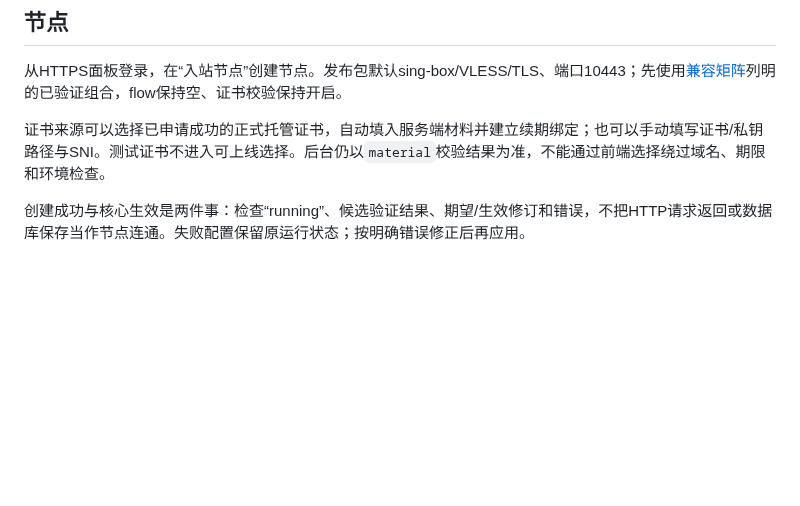
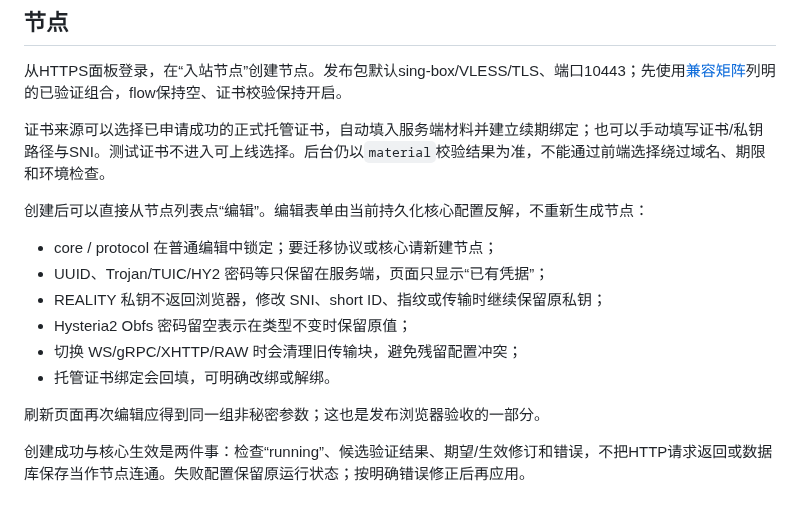
Before and after one commit to ForceMind/V-UI, a Markdown page: docs/CONFIGURATION.md, the part around the change. Drawn GitHub-style; blank space fills up the shorter version.

Commit message:
docs(editor): explain reversible node editing and secret preservation

```diff
--- a/docs/CONFIGURATION.md
+++ b/docs/CONFIGURATION.md
@@ -5,6 +5,17 @@
 从HTTPS面板登录，在“入站节点”创建节点。发布包默认sing-box/VLESS/TLS、端口10443；先使用[兼容矩阵](COMPATIBILITY.md)列明的已验证组合，flow保持空、证书校验保持开启。
 
 证书来源可以选择已申请成功的正式托管证书，自动填入服务端材料并建立续期绑定；也可以手动填写证书/私钥路径与SNI。测试证书不进入可上线选择。后台仍以`material`校验结果为准，不能通过前端选择绕过域名、期限和环境检查。
+
+创建后可以直接从节点列表点“编辑”。编辑表单由当前持久化核心配置反解，不重新生成节点：
+
+- core / protocol 在普通编辑中锁定；要迁移协议或核心请新建节点；
+- UUID、Trojan/TUIC/HY2 密码等只保留在服务端，页面只显示“已有凭据”；
+- REALITY 私钥不返回浏览器，修改 SNI、short ID、指纹或传输时继续保留原私钥；
+- Hysteria2 Obfs 密码留空表示在类型不变时保留原值；
+- 切换 WS/gRPC/XHTTP/RAW 时会清理旧传输块，避免残留配置冲突；
+- 托管证书绑定会回填，可明确改绑或解绑。
+
+刷新页面再次编辑应得到同一组非秘密参数；这也是发布浏览器验收的一部分。
 
 创建成功与核心生效是两件事：检查“running”、候选验证结果、期望/生效修订和错误，不把HTTP请求返回或数据库保存当作节点连通。失败配置保留原运行状态；按明确错误修正后再应用。
 
```
